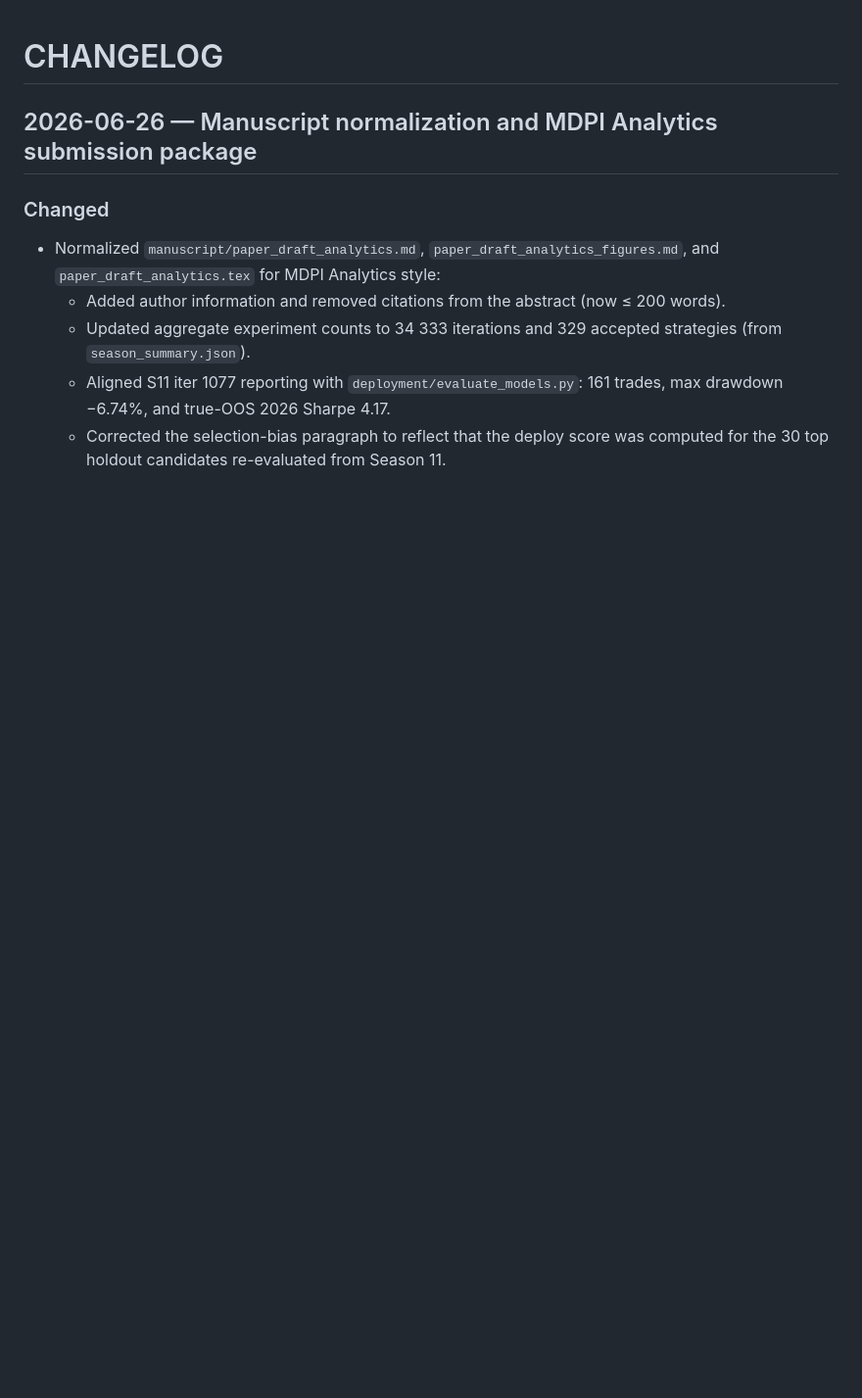
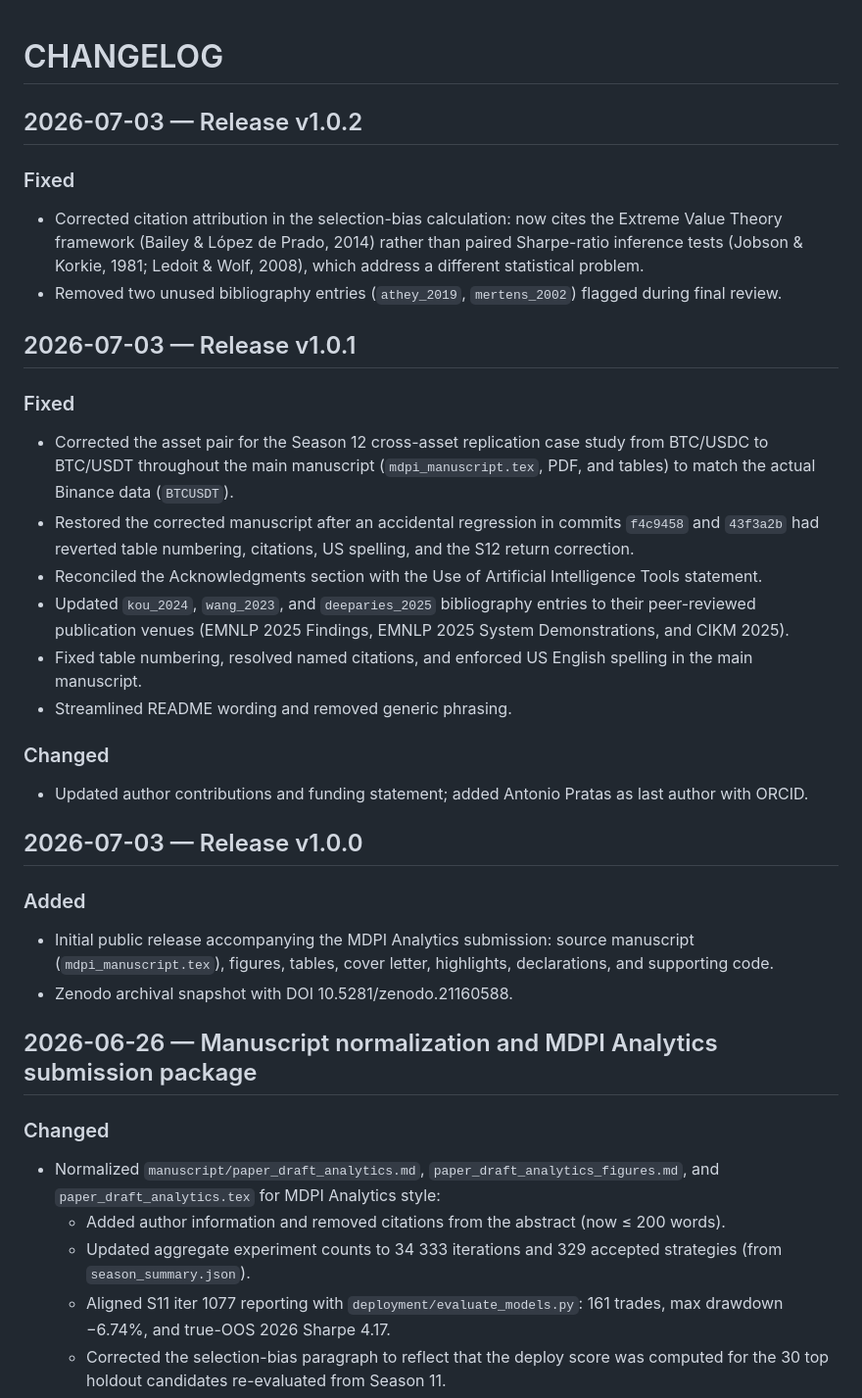
Before and after one commit to pesobreiro/algo-autoresearch-paper, a Markdown page: CHANGELOG.md, the part around the change. Shown at 98% size. GitHub-like rendering; blank space fills up the shorter version.

Commit message:
docs: add missing CHANGELOG entries for v1.0.0-v1.0.2

```diff
--- a/CHANGELOG.md
+++ b/CHANGELOG.md
@@ -1,4 +1,29 @@
 # CHANGELOG
+
+## 2026-07-03 — Release v1.0.2
+
+### Fixed
+- Corrected citation attribution in the selection-bias calculation: now cites the Extreme Value Theory framework (Bailey \& López de Prado, 2014) rather than paired Sharpe-ratio inference tests (Jobson \& Korkie, 1981; Ledoit \& Wolf, 2008), which address a different statistical problem.
+- Removed two unused bibliography entries (`athey_2019`, `mertens_2002`) flagged during final review.
+
+## 2026-07-03 — Release v1.0.1
+
+### Fixed
+- Corrected the asset pair for the Season 12 cross-asset replication case study from BTC/USDC to BTC/USDT throughout the main manuscript (`mdpi_manuscript.tex`, PDF, and tables) to match the actual Binance data (`BTCUSDT`).
+- Restored the corrected manuscript after an accidental regression in commits `f4c9458` and `43f3a2b` had reverted table numbering, citations, US spelling, and the S12 return correction.
+- Reconciled the Acknowledgments section with the Use of Artificial Intelligence Tools statement.
+- Updated `kou_2024`, `wang_2023`, and `deeparies_2025` bibliography entries to their peer-reviewed publication venues (EMNLP 2025 Findings, EMNLP 2025 System Demonstrations, and CIKM 2025).
+- Fixed table numbering, resolved named citations, and enforced US English spelling in the main manuscript.
+- Streamlined README wording and removed generic phrasing.
+
+### Changed
+- Updated author contributions and funding statement; added Antonio Pratas as last author with ORCID.
+
+## 2026-07-03 — Release v1.0.0
+
+### Added
+- Initial public release accompanying the MDPI Analytics submission: source manuscript (`mdpi_manuscript.tex`), figures, tables, cover letter, highlights, declarations, and supporting code.
+- Zenodo archival snapshot with DOI 10.5281/zenodo.21160588.
 
 ## 2026-06-26 — Manuscript normalization and MDPI Analytics submission package
 
```
